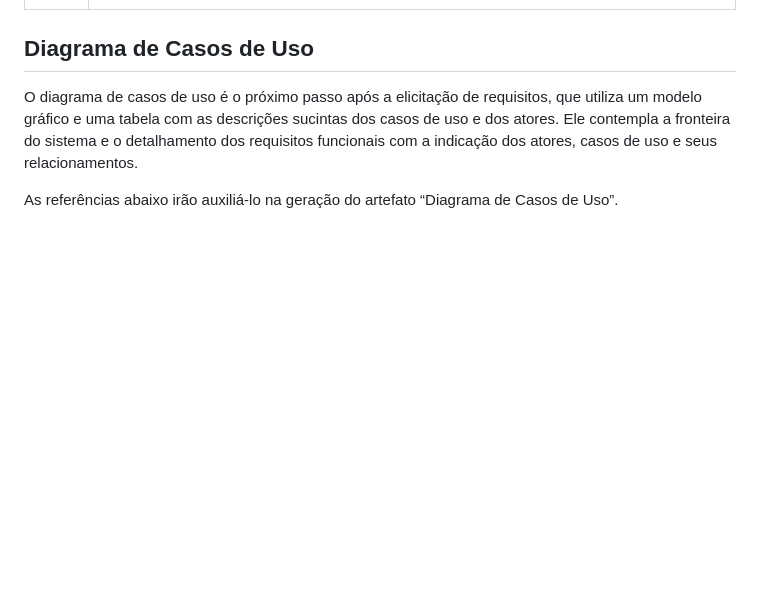
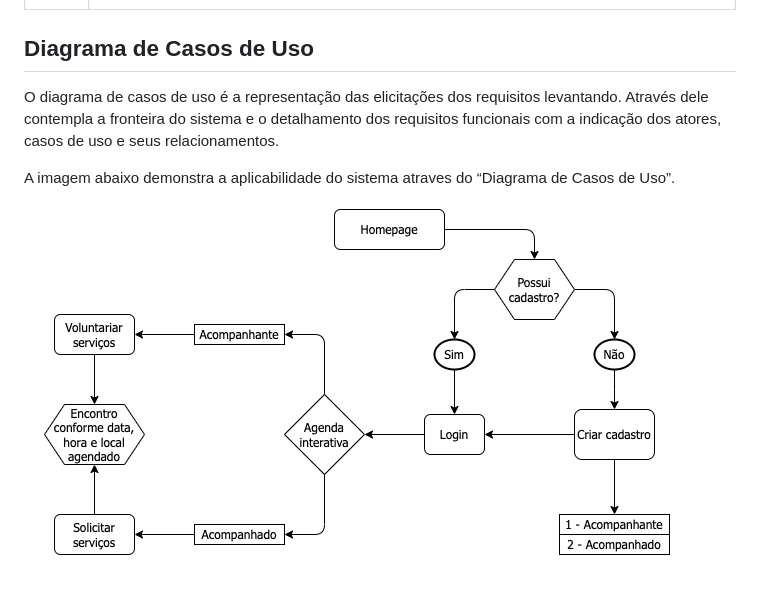
Before and after one commit to ICEI-PUC-Minas-PMV-ADS/pmv-ads-2023-2-e2-proj-chame-quando-precisar, a Markdown page: docs/02-Especificação do Projeto.md, the part around the change. Drawn GitHub-style; pictures changed too: docs/img/diagrama_caso_uso_cqp.png (added); blank space fills up the shorter version.

Commit message:
atualização da documentação de especificacao do projeto

```diff
--- a/docs/02-Especificação do Projeto.md
+++ b/docs/02-Especificação do Projeto.md
@@ -83,6 +83,7 @@ O projeto está restrito pelos itens apresentados na tabela a seguir.
 
 ## Diagrama de Casos de Uso
 
-O diagrama de casos de uso é o próximo passo após a elicitação de requisitos, que utiliza um modelo gráfico e uma tabela com as descrições sucintas dos casos de uso e dos atores. Ele contempla a fronteira do sistema e o detalhamento dos requisitos funcionais com a indicação dos atores, casos de uso e seus relacionamentos.
+O diagrama de casos de uso é a representação das elicitações dos requisitos levantando. Através dele contempla a fronteira do sistema e o detalhamento dos requisitos funcionais com a indicação dos atores, casos de uso e seus relacionamentos.
 
-As referências abaixo irão auxiliá-lo na geração do artefato “Diagrama de Casos de Uso”.
+A imagem abaixo demonstra a aplicabilidade do sistema atraves do “Diagrama de Casos de Uso”.
+![diagram_use_case](/docs/img/diagrama_caso_uso_cqp.png)
```
